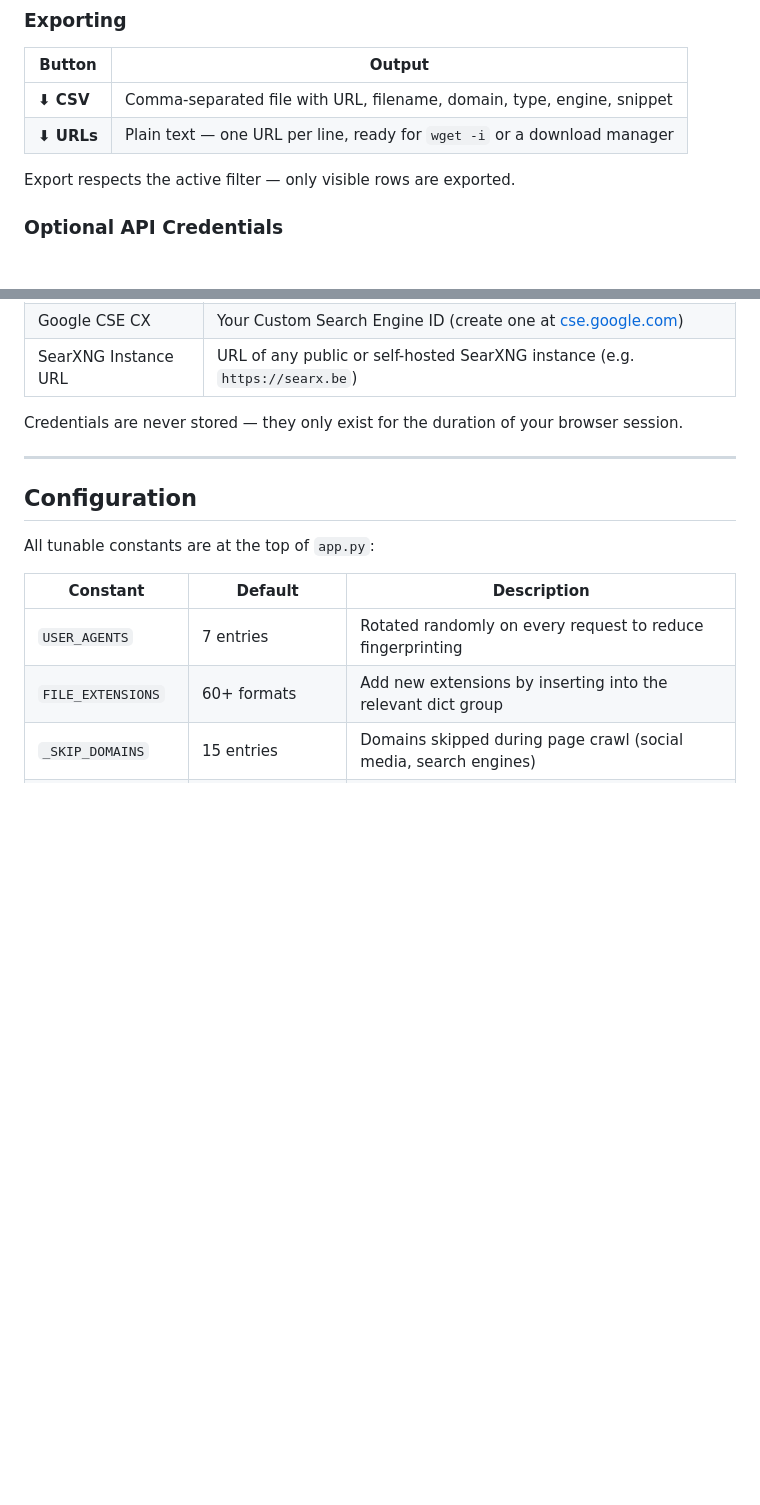
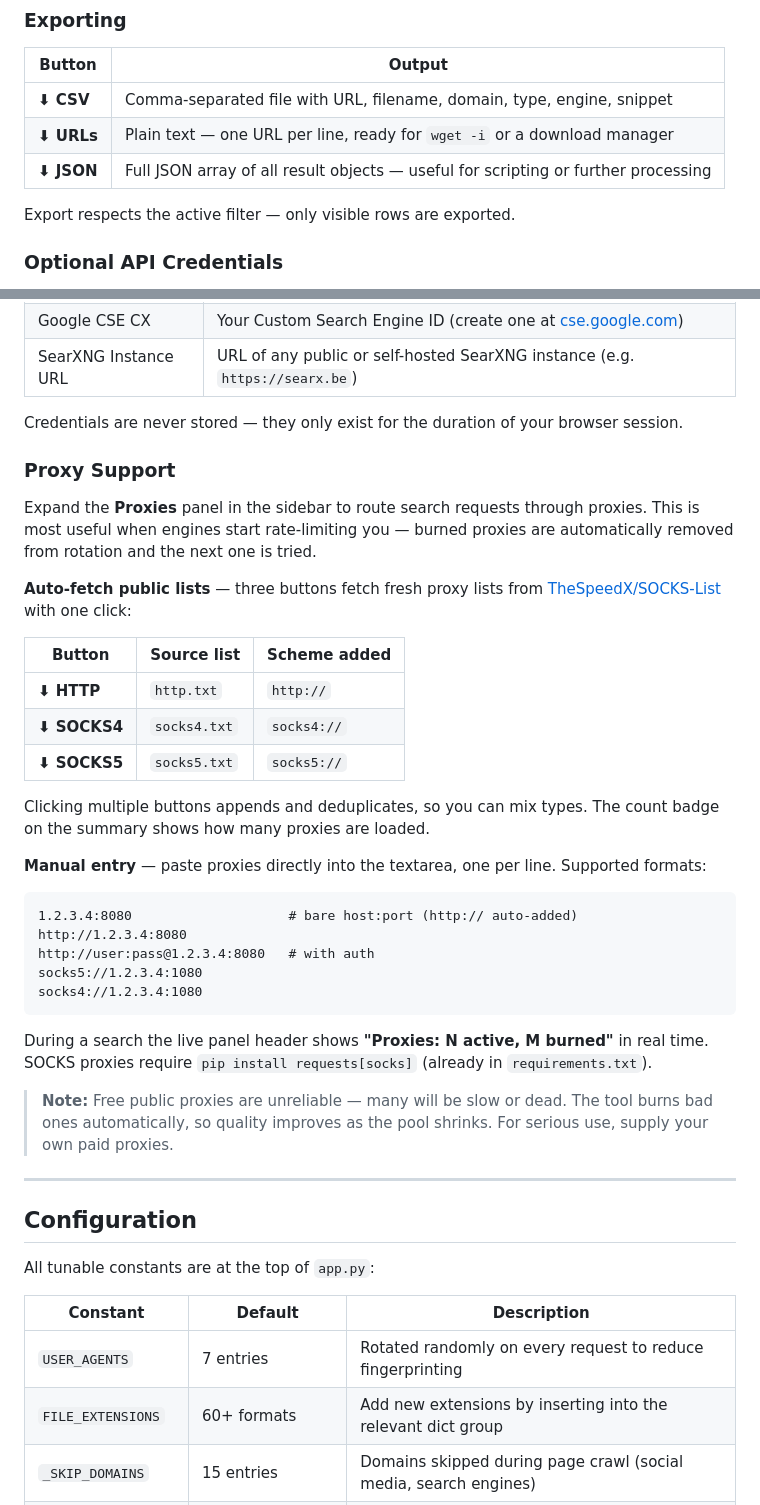
Before and after one commit to evilgenius79/Websearch, a Markdown page: README.md, 2 parts joined by grey strips. Rendered like a GitHub page; blank space fills up the shorter version.

````diff
--- a/README.md
+++ b/README.md
@@ -193,6 +193,7 @@ Turning off **Deep crawl** skips Phase 2 entirely — useful if you only want to
 |---|---|
 | **⬇ CSV** | Comma-separated file with URL, filename, domain, type, engine, snippet |
 | **⬇ URLs** | Plain text — one URL per line, ready for `wget -i` or a download manager |
+| **⬇ JSON** | Full JSON array of all result objects — useful for scripting or further processing |
 
 Export respects the active filter — only visible rows are exported.
 
@@ -206,6 +207,33 @@ Expand the **Optional API credentials** panel in the sidebar to unlock additiona
 | SearXNG Instance URL | URL of any public or self-hosted SearXNG instance (e.g. `https://searx.be`) |
 
 Credentials are never stored — they only exist for the duration of your browser session.
+
+### Proxy Support
+Expand the **Proxies** panel in the sidebar to route search requests through proxies. This is most useful when engines start rate-limiting you — burned proxies are automatically removed from rotation and the next one is tried.
+
+**Auto-fetch public lists** — three buttons fetch fresh proxy lists from [TheSpeedX/SOCKS-List](https://github.com/TheSpeedX/SOCKS-List) with one click:
+
+| Button | Source list | Scheme added |
+|---|---|---|
+| **⬇ HTTP** | `http.txt` | `http://` |
+| **⬇ SOCKS4** | `socks4.txt` | `socks4://` |
+| **⬇ SOCKS5** | `socks5.txt` | `socks5://` |
+
+Clicking multiple buttons appends and deduplicates, so you can mix types. The count badge on the summary shows how many proxies are loaded.
+
+**Manual entry** — paste proxies directly into the textarea, one per line. Supported formats:
+
+```
+1.2.3.4:8080                    # bare host:port (http:// auto-added)
+http://1.2.3.4:8080
+http://user:pass@1.2.3.4:8080   # with auth
+socks5://1.2.3.4:1080
+socks4://1.2.3.4:1080
+```
+
+During a search the live panel header shows **"Proxies: N active, M burned"** in real time. SOCKS proxies require `pip install requests[socks]` (already in `requirements.txt`).
+
+> **Note:** Free public proxies are unreliable — many will be slow or dead. The tool burns bad ones automatically, so quality improves as the pool shrinks. For serious use, supply your own paid proxies.
 
 ---
 
````
Also changed, not shown: other parts of README.md (+29 -19 lines).
